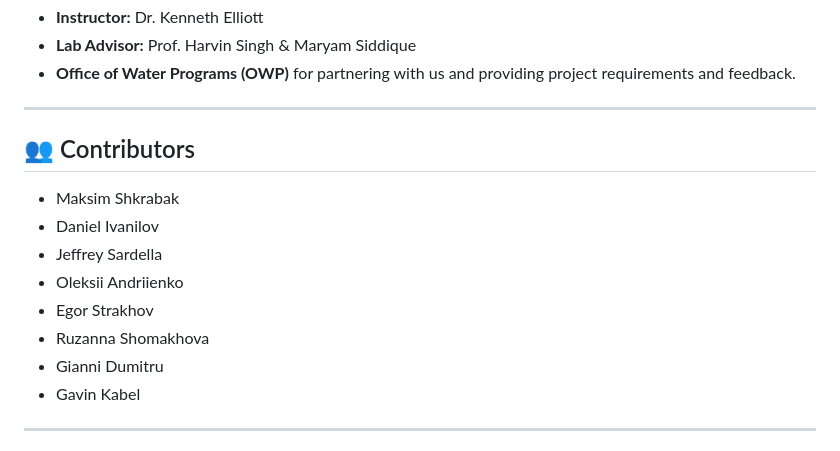
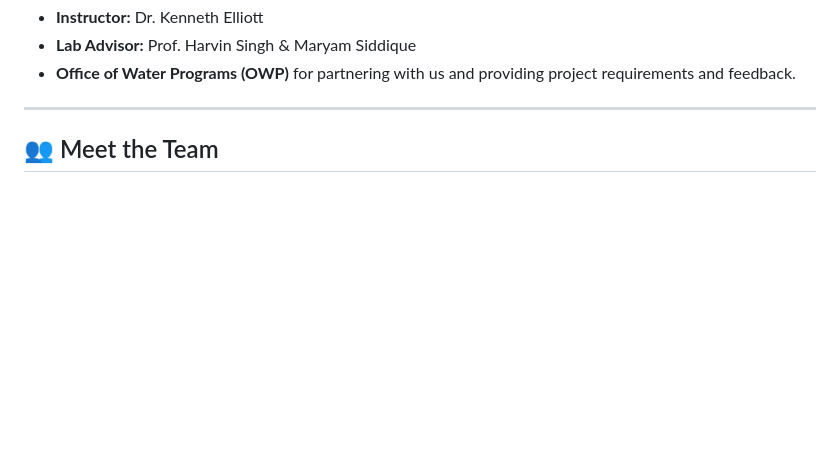
Before and after one commit to MaxShkrabak/OWP-Forum, a Markdown page: README.md, the part around one of its changes. Rendered like a GitHub page; blank space fills up the shorter version.

Commit message:
Update README team section

```diff
--- a/README.md
+++ b/README.md
@@ -516,17 +516,6 @@ We would like to thank:
 
 ---
 
-## 👥 Contributors
-
-- Maksim Shkrabak
-- Daniel Ivanilov
-- Jeffrey Sardella
-- Oleksii Andriienko
-- Egor Strakhov
-- Ruzanna Shomakhova
-- Gianni Dumitru
-- Gavin Kabel
-
----
+## 👥 Meet the Team
 
 <p align="center">
```
Also changed, not shown: other parts of README.md (+78 -3 lines).
